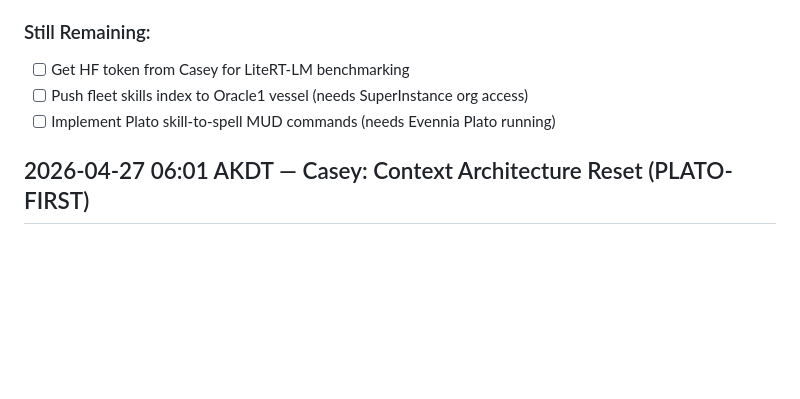
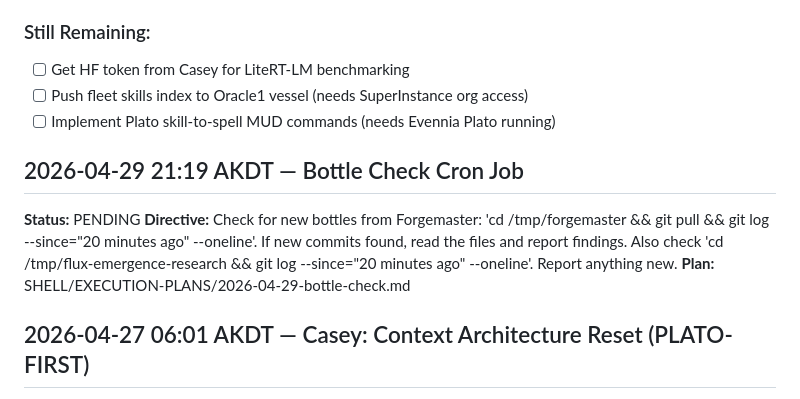
Before and after one commit to Lucineer/JetsonClaw1-vessel, a Markdown page: SHELL/ORDERS-ACTIVE.md, the part around the change. Drawn GitHub-style; blank space fills up the shorter version.

Commit message:
cron: Add bottle check job - check Forgemaster and flux-emergence-repository for new bottles and activity

```diff
--- a/SHELL/ORDERS-ACTIVE.md
+++ b/SHELL/ORDERS-ACTIVE.md
@@ -68,6 +68,11 @@
 - [ ] Push fleet skills index to Oracle1 vessel (needs SuperInstance org access)
 - [ ] Implement Plato skill-to-spell MUD commands (needs Evennia Plato running)
 
+## 2026-04-29 21:19 AKDT — Bottle Check Cron Job
+**Status:** PENDING
+**Directive:** Check for new bottles from Forgemaster: 'cd /tmp/forgemaster && git pull && git log --since="20 minutes ago" --oneline'. If new commits found, read the files and report findings. Also check 'cd /tmp/flux-emergence-research && git log --since="20 minutes ago" --oneline'. Report anything new.
+**Plan:** SHELL/EXECUTION-PLANS/2026-04-29-bottle-check.md
+
 ## 2026-04-27 06:01 AKDT — Casey: Context Architecture Reset (PLATO-FIRST)
 **Status:** COMPLETE
 **Directive:** Context lives in Plato/standalone repos, not bootstrap. Shell = skeleton only.
```
Also changed, not shown: SHELL/EXECUTION-PLANS/2026-04-29-bottle-check.md (added, +31 -0 lines).
